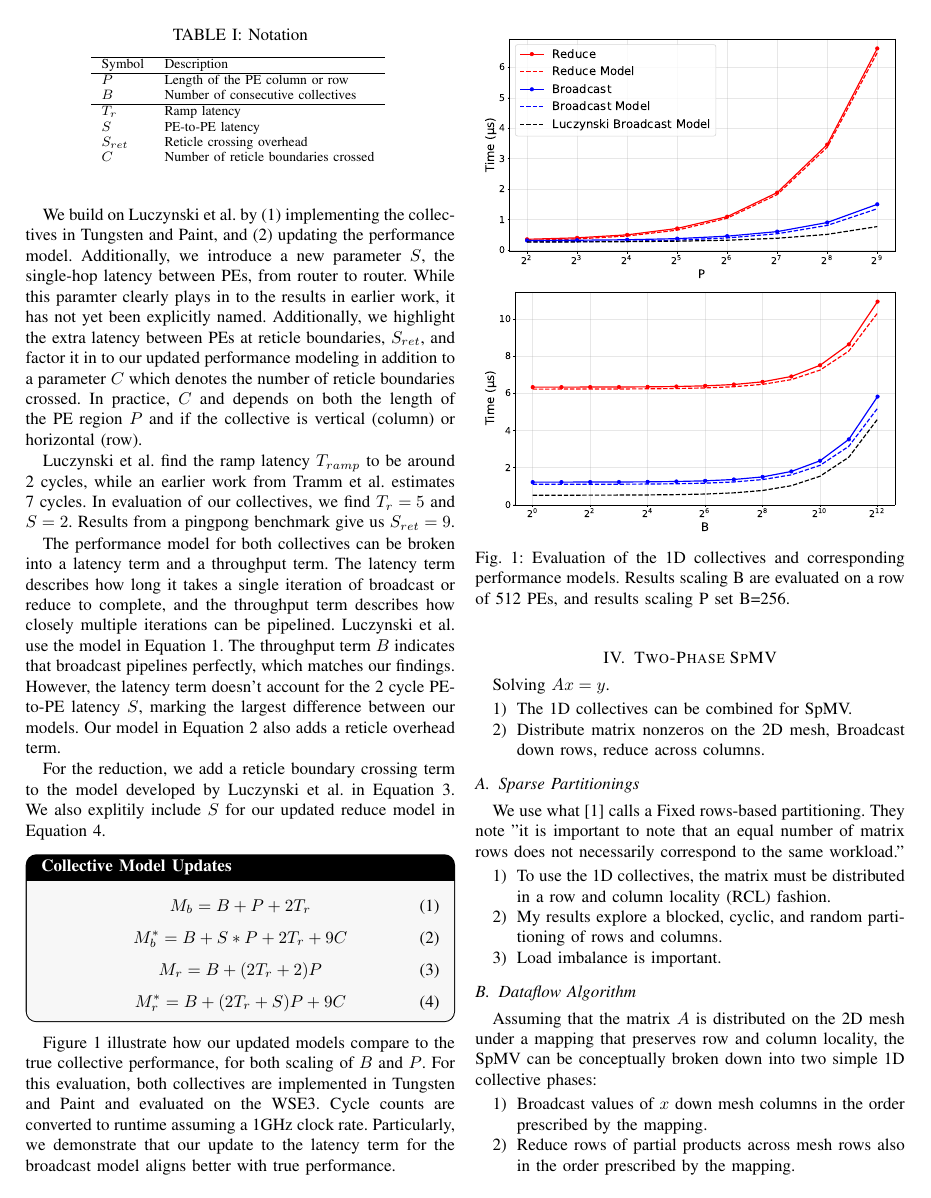
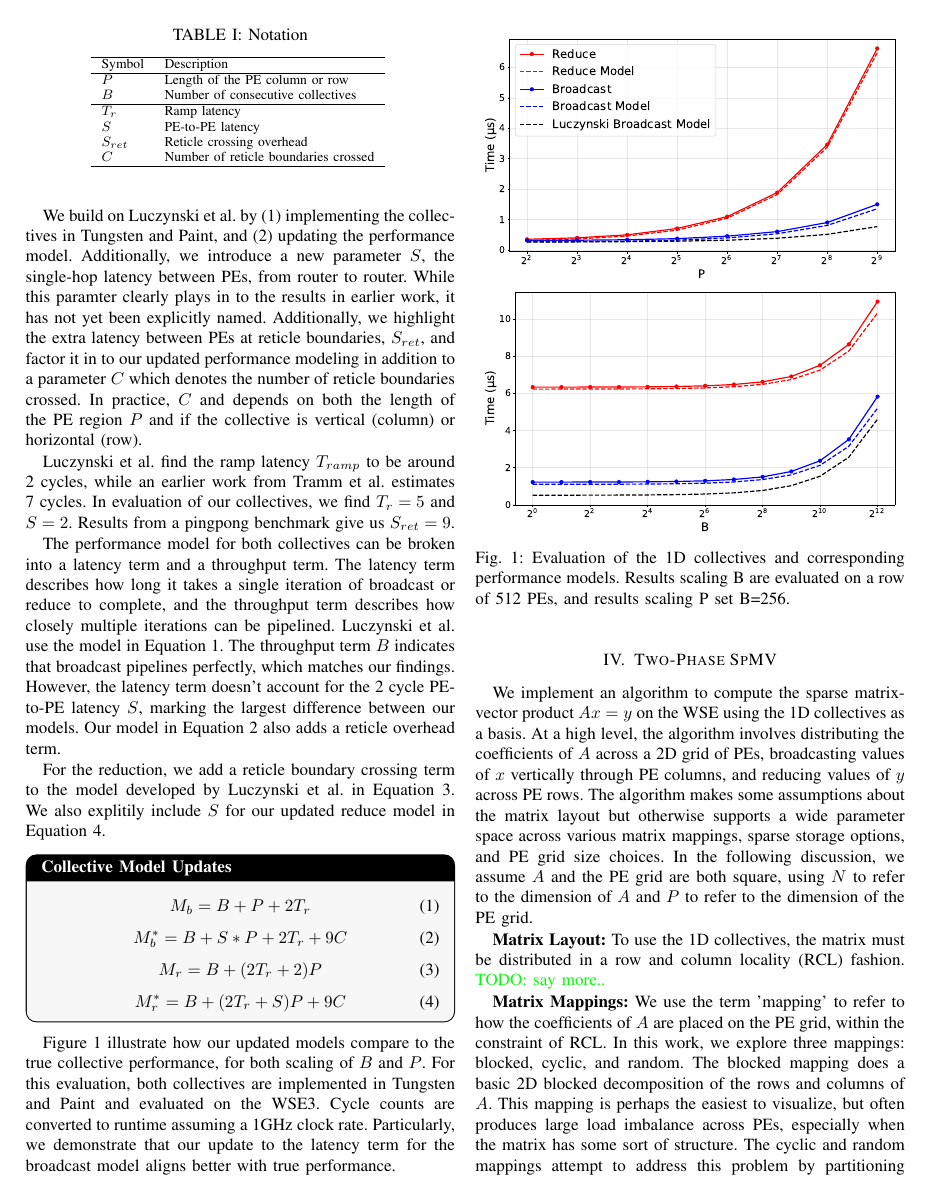
Before and after one commit to mayantaylor/two-phase-spmv, a LaTeX paper (1_IA3paper/two-phase-spmv.tex): page 2 of 7 before the commit and page 2 of 8 after it. Compiled offline with pdfLaTeX; a missing font is replaced by an installed copy or a similar font; a LaTeX package or settings file that is missing is left out.

Commit message:
algorithm section

```diff
--- a/1_IA3paper/two-phase-spmv.tex
+++ b/1_IA3paper/two-phase-spmv.tex
@@ -188,20 +189,14 @@ Figure \ref{fig:collectives} illustrate how our updated models compare to the tr
 \end{figure}
 
 \section{Two-Phase SpMV}
-Solving $Ax = y$.
-\begin{enumerate}
-    \item The 1D collectives can be combined for SpMV.
-    \item Distribute matrix nonzeros on the 2D mesh, Broadcast down rows, reduce across columns.
-\end{enumerate}
-\subsection{Sparse Partitionings}
+We implement an algorithm to compute the sparse matrix-vector product  $Ax = y$ on the WSE using the 1D collectives as a basis.
+At a high level, the algorithm involves distributing the coefficients of $A$ across a 2D grid of PEs, broadcasting values of $x$ vertically through PE columns, and reducing values of $y$ across PE rows. The algorithm makes some assumptions about the matrix layout but otherwise supports a wide parameter space across various matrix mappings, sparse storage options, and PE grid size choices. In the following discussion, we assume $A$ and the PE grid are both square, using $N$ to refer to the dimension of $A$ and $P$ to refer to the dimension of the PE grid.
 
-We use what \cite{gao2024systematicliteraturesurveysparse} calls a Fixed rows-based partitioning. They note "it is important to note that an equal number of matrix rows
-does not necessarily correspond to the same workload."
-\begin{enumerate}
-    \item To use the 1D collectives, the matrix must be distributed in a row and column locality (RCL) fashion.
-    \item My results explore a blocked, cyclic, and random partitioning of rows and columns.
-    \item Load imbalance is important.
-\end{enumerate}
+\textbf{Matrix Layout:}
+To use the 1D collectives, the matrix must be distributed in a row and column locality (RCL) fashion. \textcolor{green}{TODO: say more..}
+
+\textbf{Matrix Mappings:}
+We use the term 'mapping' to refer to how the coefficients of $A$ are placed on the PE grid, within the constraint of RCL. In this work, we explore three mappings: blocked, cyclic, and random. The blocked mapping does a basic 2D blocked decomposition of the rows and columns of $A$. This mapping is perhaps the easiest to visualize, but often produces large load imbalance across PEs, especially when the matrix has some sort of structure. The cyclic and random mappings attempt to address this problem by partitioning rows and columns either cyclically (round-robin fashion) or randomly.
 
 
 \subsection{Dataflow Algorithm}
```
Also changed, not shown: 1_IA3paper/two-phase-spmv.tex (28 more changed lines).
